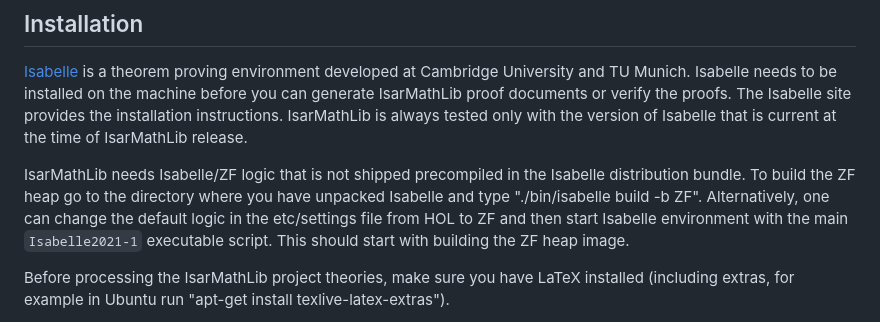
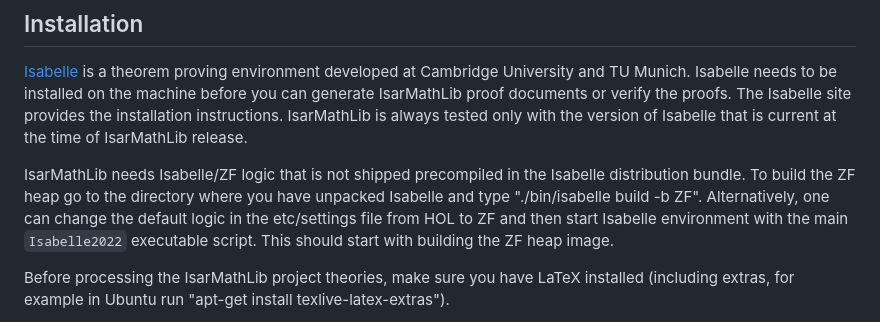
Before and after one commit to SKolodynski/IsarMathLib, a Markdown page: README.md, the part around the change. GitHub-like rendering.

```diff
--- a/README.md
+++ b/README.md
@@ -10,7 +10,7 @@ IsarMathLib is a library of formalized mathematics for Isabelle/ZF.
 [Isabelle](https://www.cl.cam.ac.uk/research/hvg/Isabelle/index.html) is a theorem proving environment developed at Cambridge University and TU Munich.
 Isabelle needs to be installed on the machine before you can generate IsarMathLib proof documents or verify the proofs. The Isabelle site provides the installation instructions. IsarMathLib is always tested only with the version of Isabelle that is current at the time of IsarMathLib release.
 
-IsarMathLib needs Isabelle/ZF logic that is not shipped precompiled in the Isabelle distribution bundle. To build the ZF heap go to the directory where you have unpacked Isabelle and type "./bin/isabelle build -b ZF". Alternatively, one can change the default logic in the etc/settings file from HOL to ZF and then start Isabelle environment with the main `Isabelle2021-1` executable script. This should start with building the ZF heap image.
+IsarMathLib needs Isabelle/ZF logic that is not shipped precompiled in the Isabelle distribution bundle. To build the ZF heap go to the directory where you have unpacked Isabelle and type "./bin/isabelle build -b ZF". Alternatively, one can change the default logic in the etc/settings file from HOL to ZF and then start Isabelle environment with the main `Isabelle2022` executable script. This should start with building the ZF heap image.
 
 Before processing the IsarMathLib project theories, make sure you have LaTeX installed (including extras, for example in Ubuntu run "apt-get install texlive-latex-extras").
 
```
